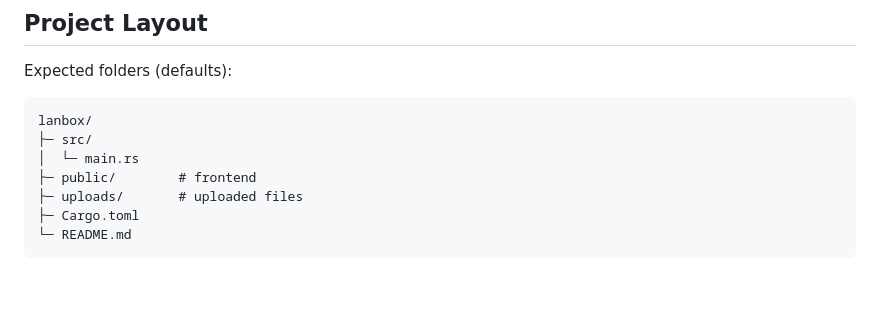
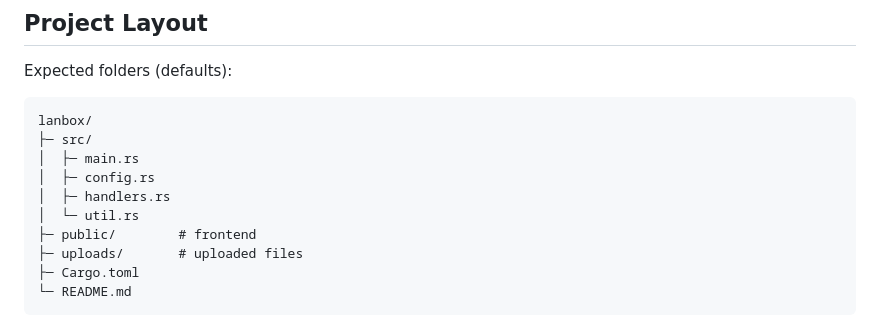
Before and after one commit to the-spark1ch/lanbox, a Markdown page: README.md, the part around the change. Rendered like a GitHub page; blank space fills up the shorter version.

````diff
--- a/README.md
+++ b/README.md
@@ -52,7 +52,10 @@ Expected folders (defaults):
 ```
 lanbox/
 ├─ src/
-│  └─ main.rs
+│  ├─ main.rs
+│  ├─ config.rs
+│  ├─ handlers.rs
+│  └─ util.rs
 ├─ public/        # frontend
 ├─ uploads/       # uploaded files
 ├─ Cargo.toml
````
